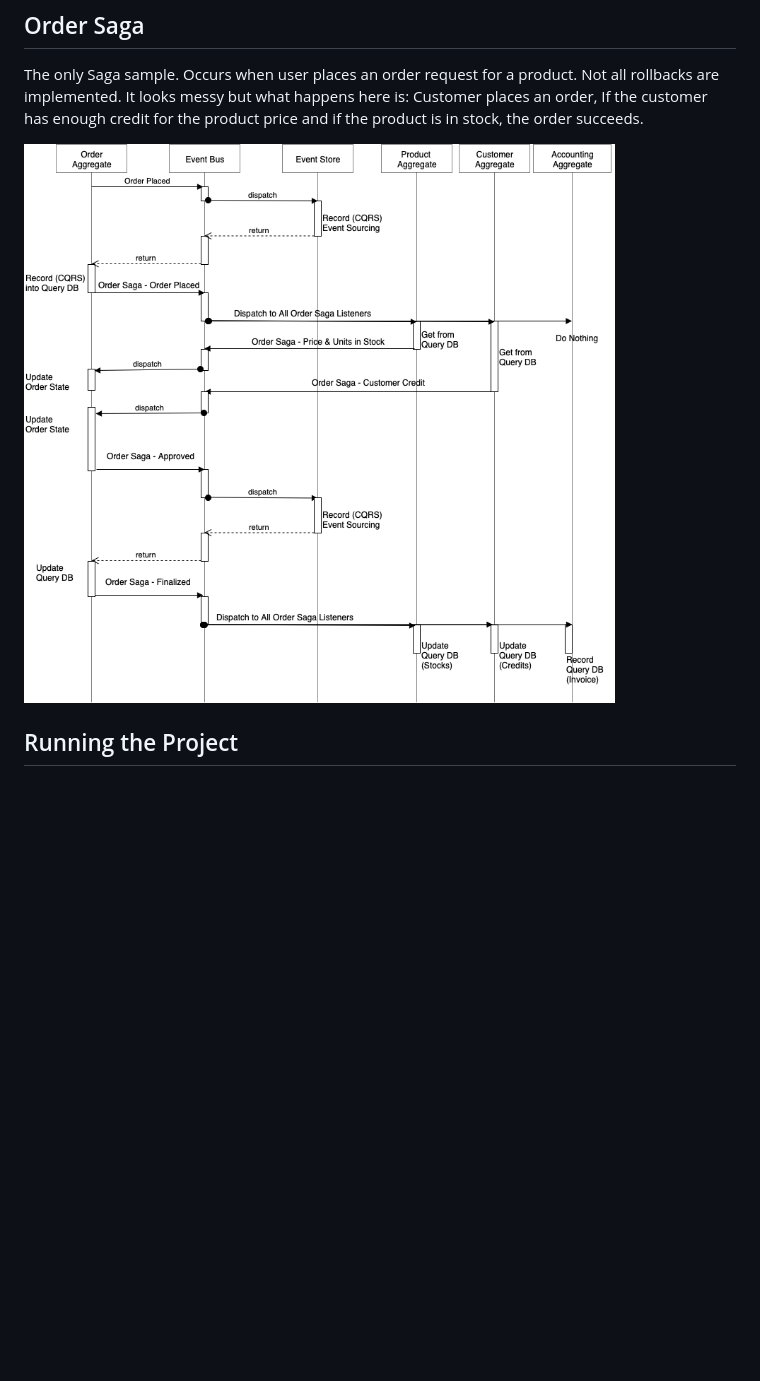
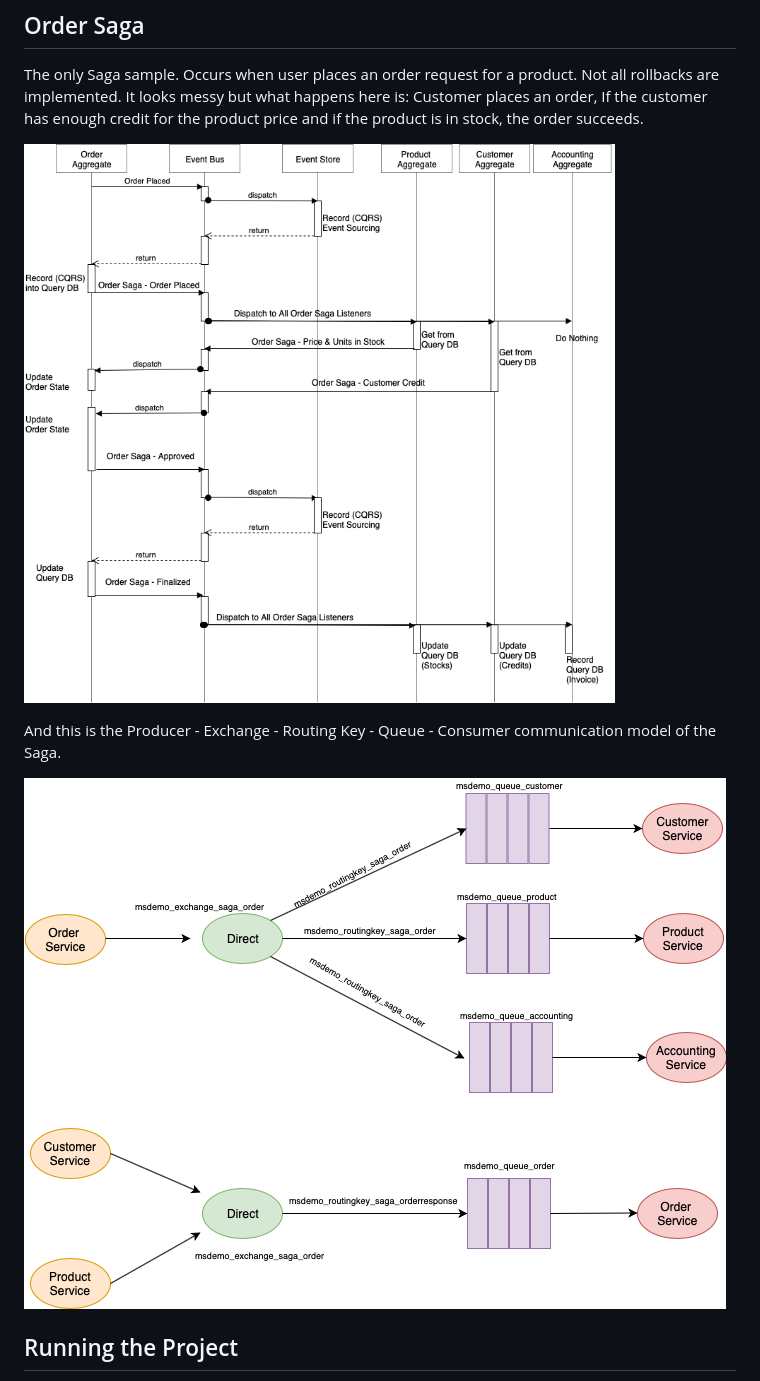
Before and after one commit to ayhanavci/Microservices, a Markdown page: readme.md, the part around the change. Drawn GitHub-style; pictures changed too: img/eventbusrouting2.png (added); blank space fills up the shorter version.

```diff
--- a/readme.md
+++ b/readme.md
@@ -73,8 +73,11 @@ I used Python with Flask often because it is arguably one of the fastest and cle
 
 The only Saga sample. Occurs when user places an order request for a product. Not all rollbacks are implemented. It looks messy but what happens here is: Customer places an order, If the customer has enough credit for the product price and if the product is in stock, the order succeeds.
 
+![saga](https://github.com/ayhanavci/Microservices/blob/master/img/ordersaga.png)
 
-![saga](https://github.com/ayhanavci/Microservices/blob/master/img/ordersaga.png)
+And this is the Producer - Exchange - Routing Key - Queue - Consumer communication model of the Saga.
+
+![sagarouting](https://github.com/ayhanavci/Microservices/blob/master/img/eventbusrouting2.png)
 
 ## Running the Project
 
```
Also changed, not shown: 2 other files.
